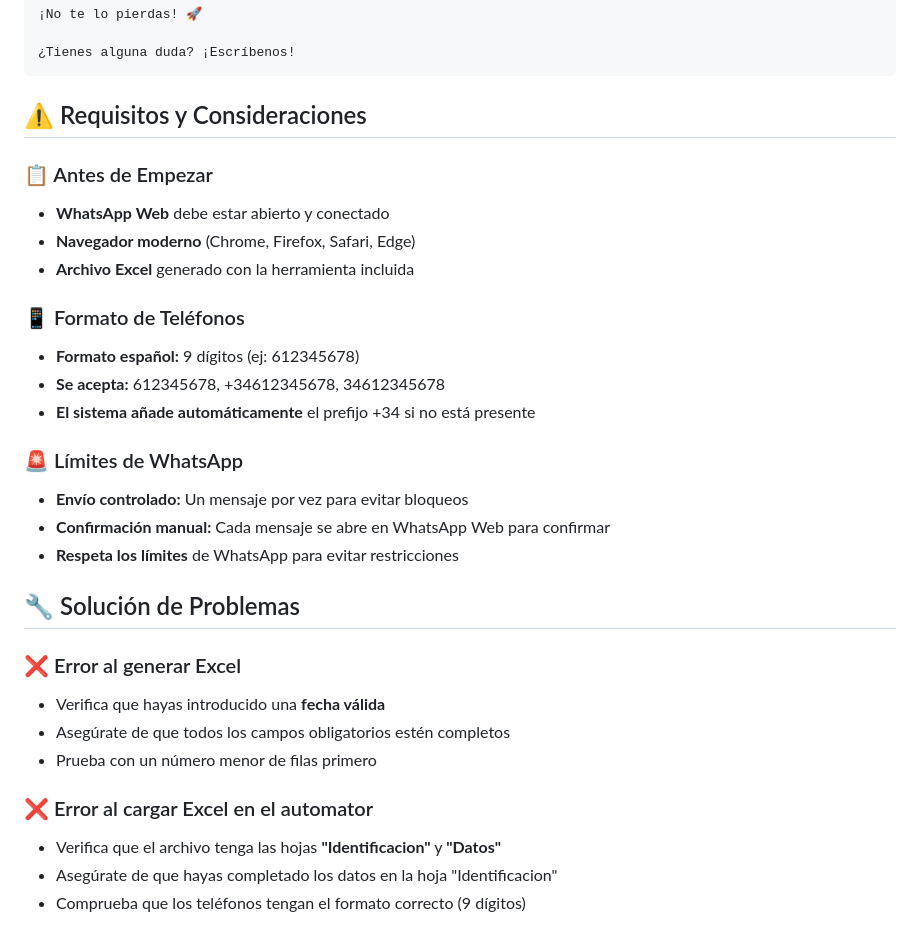
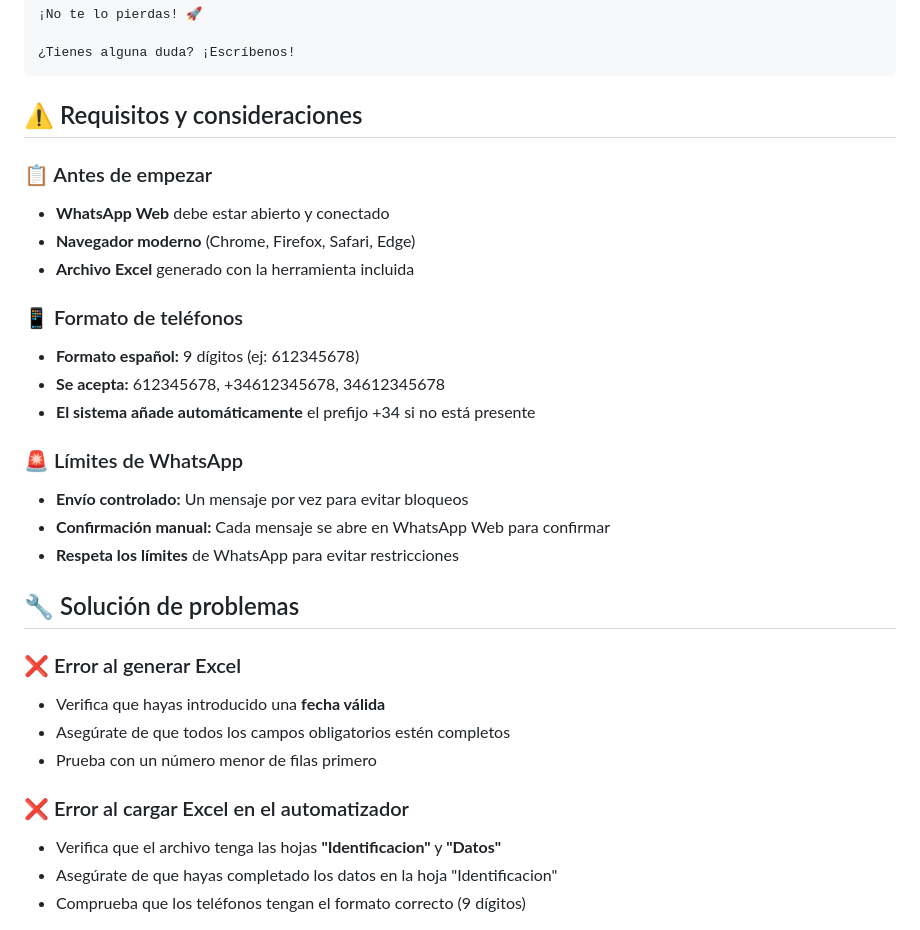
Before and after one commit to whatsappmainjobs/whatsappmainjobs.github.io, a Markdown page: README.md, the part around one of its changes. Drawn GitHub-style.

````diff
--- a/README.md
+++ b/README.md
@@ -137,14 +141,14 @@ Te recordamos que tienes programado el webinar:
 ¿Tienes alguna duda? ¡Escríbenos!
 ```
 
-## ⚠️ Requisitos y Consideraciones
+## ⚠️ Requisitos y consideraciones
 
-### 📋 Antes de Empezar
+### 📋 Antes de empezar
 - **WhatsApp Web** debe estar abierto y conectado
 - **Navegador moderno** (Chrome, Firefox, Safari, Edge)
 - **Archivo Excel** generado con la herramienta incluida
 
-### 📱 Formato de Teléfonos
+### 📱 Formato de teléfonos
 - **Formato español:** 9 dígitos (ej: 612345678)
 - **Se acepta:** 612345678, +34612345678, 34612345678
 - **El sistema añade automáticamente** el prefijo +34 si no está presente
@@ -154,14 +158,14 @@ Te recordamos que tienes programado el webinar:
 - **Confirmación manual:** Cada mensaje se abre en WhatsApp Web para confirmar
 - **Respeta los límites** de WhatsApp para evitar restricciones
 
-## 🔧 Solución de Problemas
+## 🔧 Solución de problemas
 
 ### ❌ Error al generar Excel
 - Verifica que hayas introducido una **fecha válida**
 - Asegúrate de que todos los campos obligatorios estén completos
 - Prueba con un número menor de filas primero
 
-### ❌ Error al cargar Excel en el automator
+### ❌ Error al cargar Excel en el automatizador
 - Verifica que el archivo tenga las hojas **"Identificacion"** y **"Datos"**
 - Asegúrate de que hayas completado los datos en la hoja "Identificacion"
 - Comprueba que los teléfonos tengan el formato correcto (9 dígitos)
````
Also changed, not shown: other parts of README.md (+25 -21 lines).
